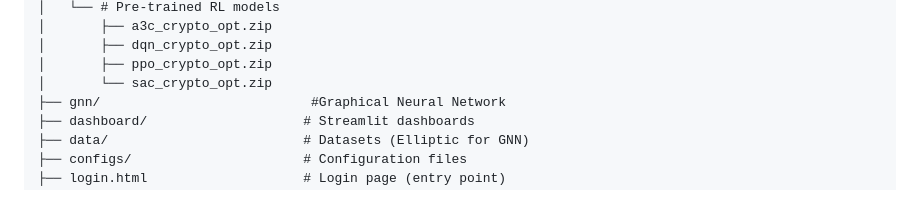
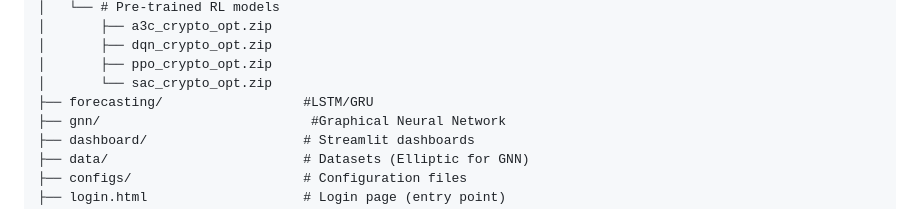
Before and after one commit to harshi1707/Tokenomics, a Markdown page: README.md, the part around the change. Rendered like a GitHub page.

Commit message:
Add forecasting directory for LSTM/GRU models

```diff
--- a/README.md
+++ b/README.md
@@ -76,6 +76,7 @@ tokenomics-platform/
 │       ├── dqn_crypto_opt.zip
 │       ├── ppo_crypto_opt.zip
 │       └── sac_crypto_opt.zip
+├── forecasting/                  #LSTM/GRU
 ├── gnn/                           #Graphical Neural Network
 ├── dashboard/                    # Streamlit dashboards
 ├── data/                         # Datasets (Elliptic for GNN)
```
